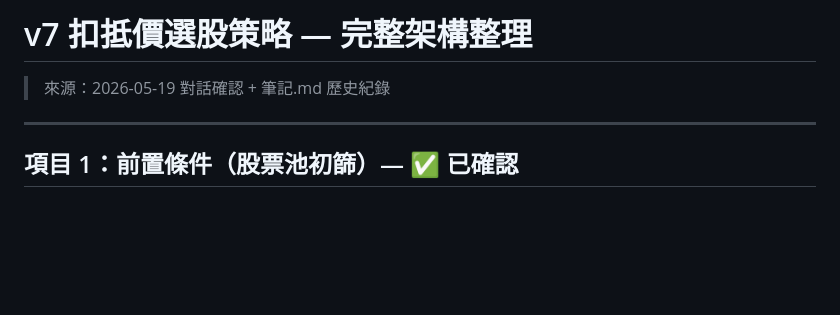
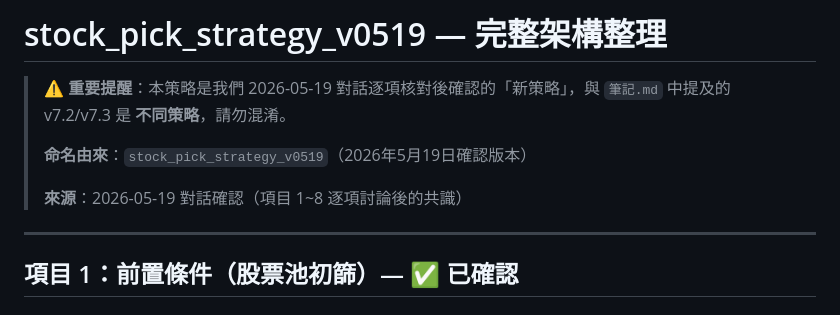
Before and after one commit to haojohninvest/haojohninvest-tradingsystem, a Markdown page: stock_pick_strategy_v0519.md, the part around the change. Rendered like a GitHub page; blank space fills up the shorter version.

Commit message:
將策略正式命名為 stock_pick_strategy_v0519 - 與筆記中的舊版v7.2/v7.3區分開來

```diff
--- a/stock-pick-strategy.md
+++ b/stock_pick_strategy_v0519.md
@@ -1,6 +1,10 @@
-# v7 扣抵價選股策略 — 完整架構整理
+# stock_pick_strategy_v0519 — 完整架構整理
 
-> 來源：2026-05-19 對話確認 + 筆記.md 歷史紀錄
+> ⚠️ **重要提醒**：本策略是我們 2026-05-19 對話逐項核對後確認的「新策略」，與 `筆記.md` 中提及的 v7.2/v7.3 是 **不同策略**，請勿混淆。
+>
+> **命名由來**：`stock_pick_strategy_v0519`（2026年5月19日確認版本）
+>
+> **來源**：2026-05-19 對話確認（項目 1~8 逐項討論後的共識）
 
 ---
 
```
